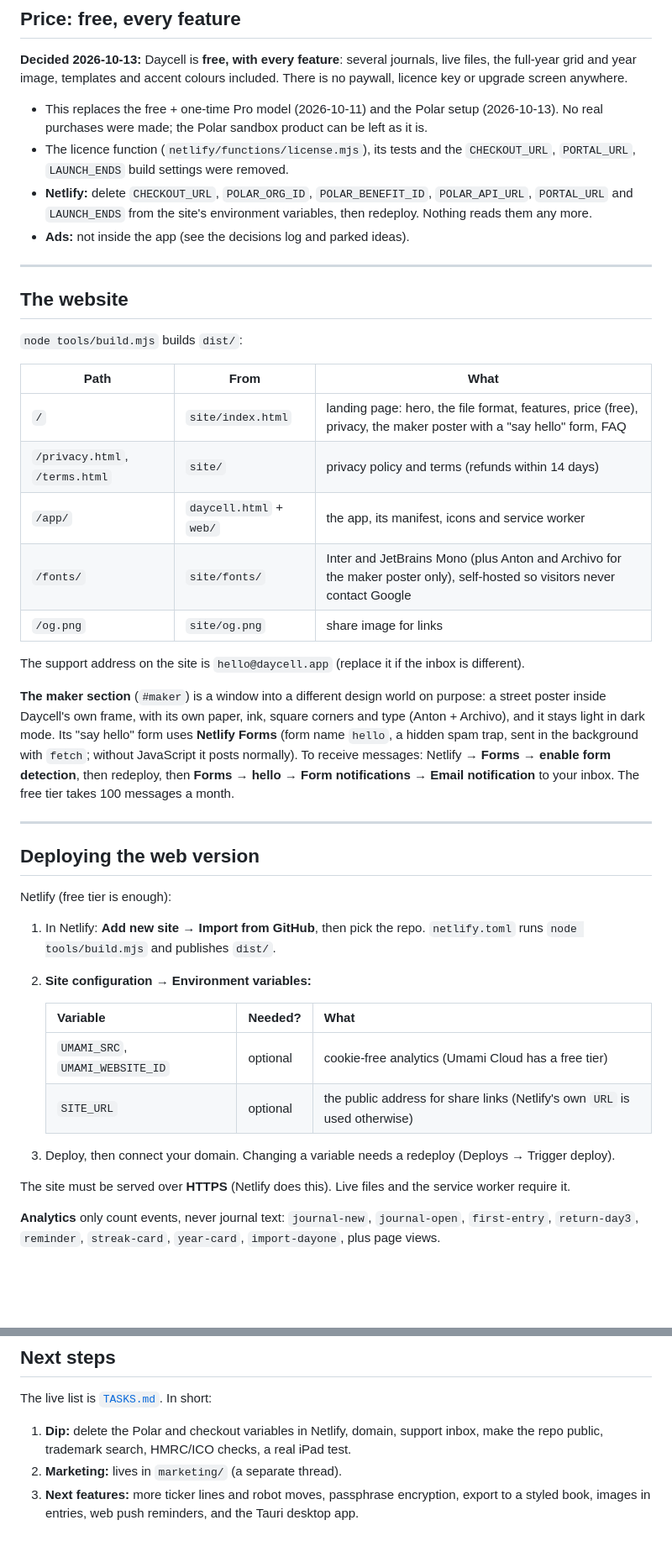
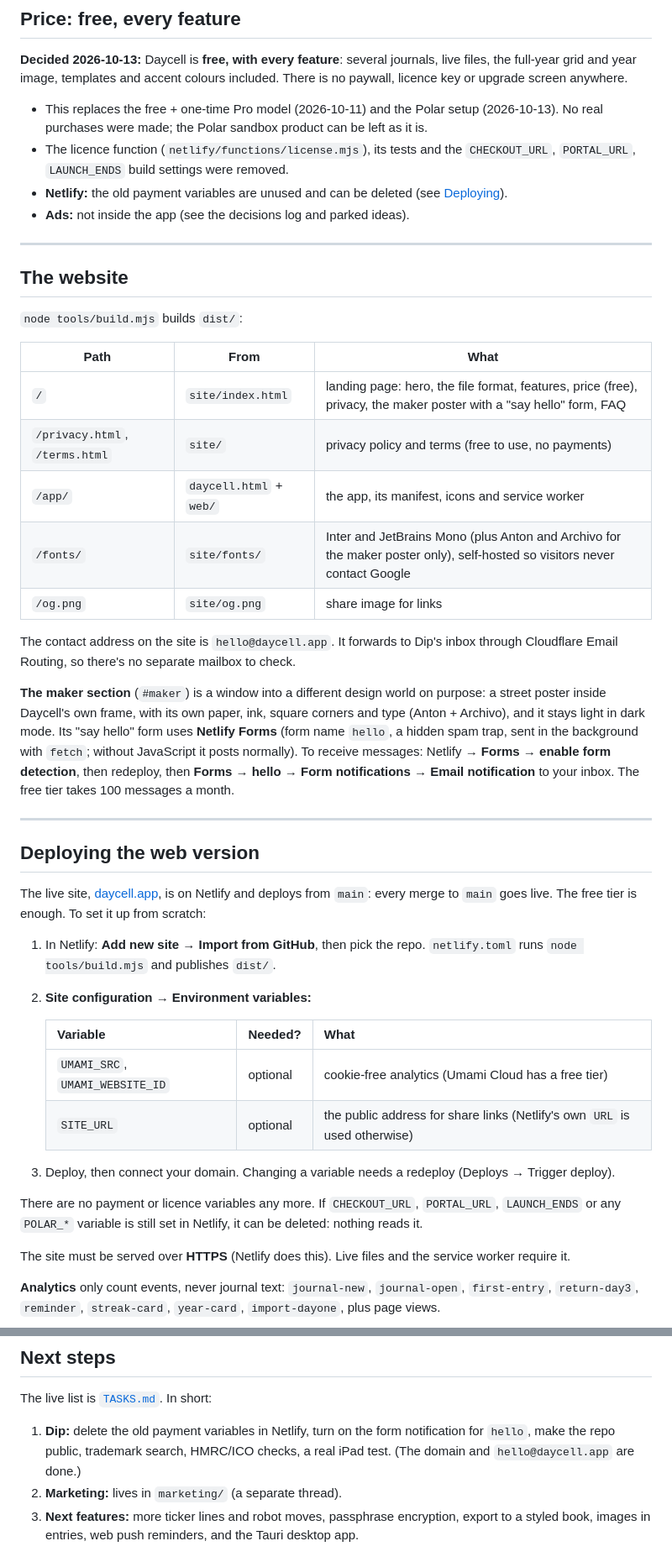
Before and after one commit to ry-an88/DayCell, a Markdown page: README.md, 2 parts joined by grey strips. Shown at 84% size. Drawn GitHub-style; blank space fills up the shorter version.

```diff
--- a/README.md
+++ b/README.md
@@ -229,8 +241,7 @@ year image, templates and accent colours included. There is no paywall, licence
   made; the Polar sandbox product can be left as it is.
 - The licence function (`netlify/functions/license.mjs`), its tests and the `CHECKOUT_URL`, `PORTAL_URL`,
   `LAUNCH_ENDS` build settings were removed.
-- **Netlify:** delete `CHECKOUT_URL`, `POLAR_ORG_ID`, `POLAR_BENEFIT_ID`, `POLAR_API_URL`, `PORTAL_URL` and
-  `LAUNCH_ENDS` from the site's environment variables, then redeploy. Nothing reads them any more.
+- **Netlify:** the old payment variables are unused and can be deleted (see [Deploying](#deploying-the-web-version)).
 - **Ads:** not inside the app (see the decisions log and parked ideas).
 
 ---
@@ -242,12 +253,13 @@ year image, templates and accent colours included. There is no paywall, licence
 | Path | From | What |
 |---|---|---|
 | `/` | `site/index.html` | landing page: hero, the file format, features, price (free), privacy, the maker poster with a "say hello" form, FAQ |
-| `/privacy.html`, `/terms.html` | `site/` | privacy policy and terms (refunds within 14 days) |
+| `/privacy.html`, `/terms.html` | `site/` | privacy policy and terms (free to use, no payments) |
 | `/app/` | `daycell.html` + `web/` | the app, its manifest, icons and service worker |
 | `/fonts/` | `site/fonts/` | Inter and JetBrains Mono (plus Anton and Archivo for the maker poster only), self-hosted so visitors never contact Google |
 | `/og.png` | `site/og.png` | share image for links |
 
-The support address on the site is `hello@daycell.app` (replace it if the inbox is different).
+The contact address on the site is `hello@daycell.app`. It forwards to Dip's inbox through Cloudflare Email
+Routing, so there's no separate mailbox to check.
 
 **The maker section** (`#maker`) is a window into a different design world on purpose: a street poster inside
 Daycell's own frame, with its own paper, ink, square corners and type (Anton + Archivo), and it stays light in dark
@@ -260,7 +272,8 @@ messages a month.
 
 ## Deploying the web version
 
-Netlify (free tier is enough):
+The live site, [daycell.app](https://daycell.app), is on Netlify and deploys from `main`: every merge to `main` goes
+live. The free tier is enough. To set it up from scratch:
 
 1. In Netlify: **Add new site → Import from GitHub**, then pick the repo. `netlify.toml` runs `node tools/build.mjs`
    and publishes `dist/`.
@@ -273,6 +286,9 @@ Netlify (free tier is enough):
 
 3. Deploy, then connect your domain. Changing a variable needs a redeploy (Deploys → Trigger deploy).
 
+There are no payment or licence variables any more. If `CHECKOUT_URL`, `PORTAL_URL`, `LAUNCH_ENDS` or any `POLAR_*`
+variable is still set in Netlify, it can be deleted: nothing reads it.
+
 The site must be served over **HTTPS** (Netlify does this). Live files and the service worker require it.
 
 **Analytics** only count events, never journal text: `journal-new`, `journal-open`, `first-entry`, `return-day3`,
@@ -442,7 +463,8 @@ dark.
 
 The live list is [`TASKS.md`](TASKS.md). In short:
 
-1. **Dip:** delete the Polar and checkout variables in Netlify, domain, support inbox, make the repo public, trademark search, HMRC/ICO checks, a real iPad test.
+1. **Dip:** delete the old payment variables in Netlify, turn on the form notification for `hello`, make the repo
+   public, trademark search, HMRC/ICO checks, a real iPad test. (The domain and `hello@daycell.app` are done.)
 2. **Marketing:** lives in `marketing/` (a separate thread).
 3. **Next features:** more ticker lines and robot moves, passphrase
    encryption, export to a styled book, images in entries, web push reminders, and the Tauri desktop app.
```
Also changed, not shown: other parts of README.md (+34 -17 lines), TASKS.md (+2 -4 lines).
